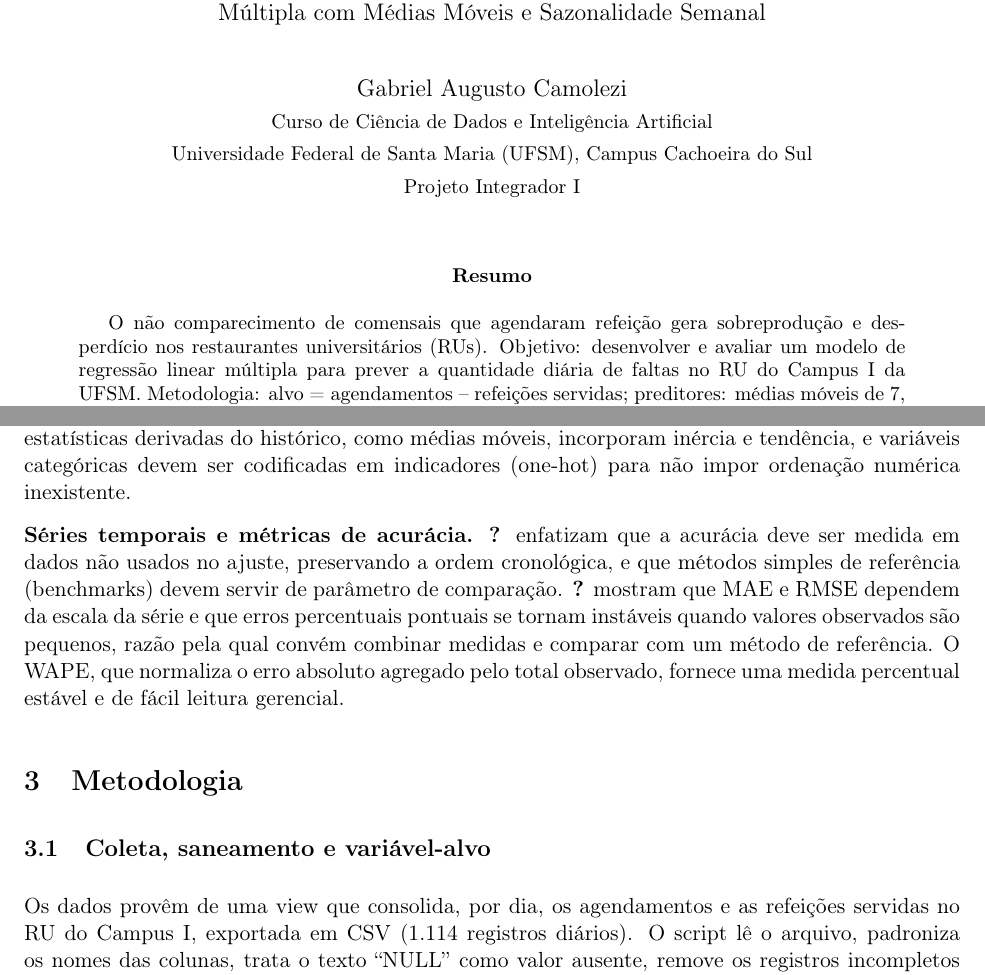
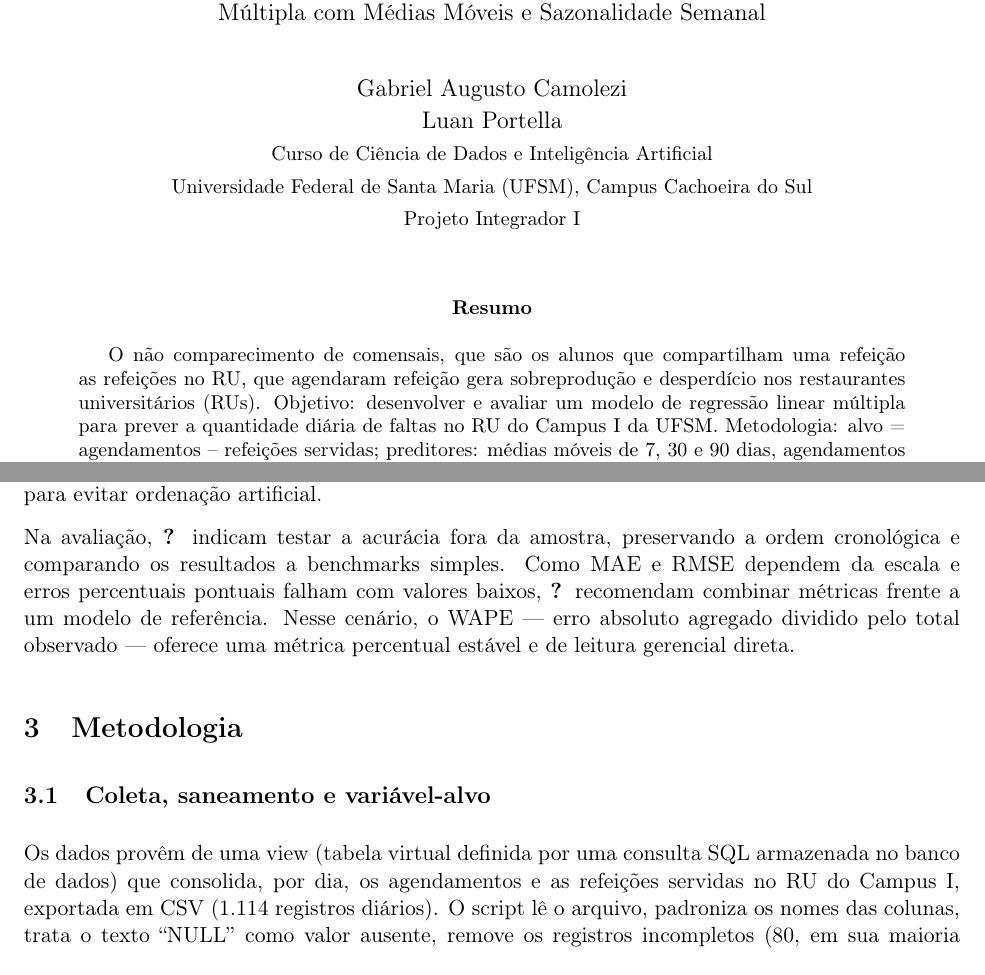
Before and after one commit to C4molezi/nucleo_projeto_integrador, a LaTeX paper (relatorios_e_artigo/artigo_cientifico.tex): two parts of pages 1 and 2 of 6, joined at a grey line, cut so that both start at the same text. Compiled offline with pdfLaTeX.

Commit message:
atualização do artigo segundo instruções do orientador Luan Portella

```diff
--- a/relatorios_e_artigo/artigo_cientifico.tex
+++ b/relatorios_e_artigo/artigo_cientifico.tex
@@ -19,6 +19,7 @@ Restaurante Universitário da UFSM
 por Regressão Linear Múltipla
 com Médias Móveis e Sazonalidade Semanal}
 \author{Gabriel Augusto Camolezi\\
+Luan Portella\\
 \small Curso de Ciência de Dados e Inteligência Artificial\\
 \small Universidade Federal de Santa Maria (UFSM), Campus Cachoeira do Sul\\
 \small Projeto Integrador I}
@@ -28,7 +29,7 @@ com Médias Móveis e Sazonalidade Semanal}
 \maketitle
 
 \begin{abstract}
-O não comparecimento de comensais que agendaram refeição gera sobreprodução e desperdício nos restaurantes universitários (RUs). Objetivo: desenvolver e avaliar um modelo de regressão linear múltipla para prever a quantidade diária de faltas no RU do Campus I da UFSM. Metodologia: alvo = agendamentos -- refeições servidas; preditores: médias móveis de 7, 30 e 90 dias, agendamentos do dia e dia da semana em one-hot; validação cronológica 80\%/20\%, previsões truncadas em zero e arredondadas, e comparação com um baseline por dia da semana. Resultados: nos 207 dias de teste, a regressão obteve MAE de 335,85, RMSE de 433,11, $R^2$ de 0,865 e WAPE de 12,87\%, contra 780,66, 937,43, 0,368 e 29,92\% do baseline. Contribuição: um modelo parcimonioso, interpretável e de baixo custo computacional que prevê diretamente as faltas, subsidiando o planejamento da produção de refeições.
+O não comparecimento de comensais, que são os alunos que compartilham uma refeição as refeições no RU, que agendaram refeição gera sobreprodução e desperdício nos restaurantes universitários (RUs). Objetivo: desenvolver e avaliar um modelo de regressão linear múltipla para prever a quantidade diária de faltas no RU do Campus I da UFSM. Metodologia: alvo = agendamentos -- refeições servidas; preditores: médias móveis de 7, 30 e 90 dias, agendamentos do dia e dia da semana em one-hot; validação cronológica 80\%/20\%, previsões truncadas em zero e arredondadas, e comparação com um baseline por dia da semana. Resultados: nos 207 dias de teste, a regressão obteve MAE de 335,85, RMSE de 433,11, $R^2$ de 0,865 e WAPE de 12,87\%, contra 780,66, 937,43, 0,368 e 29,92\% do baseline. Contribuição: um modelo parcimonioso, interpretável e de baixo custo computacional que prevê diretamente as faltas, subsidiando o planejamento da produção de refeições.
 
 \textbf{Palavras-chave:} absenteísmo; restaurante universitário; regressão linear múltipla; médias móveis; previsão de demanda.
 \end{abstract}
@@ -47,13 +48,13 @@ O objetivo é especificar e avaliar um modelo de regressão linear múltipla que
 
-\textbf{Modelagem supervisionada e engenharia de atributos.} Na regressão linear múltipla, a variável resposta é descrita como combinação linear de preditores, com coeficientes estimados por mínimos quadrados ordinários, o que preserva a interpretabilidade do efeito de cada variável \citep{gareth2023introduction}. \citet{kuhn2019feature} destacam que o desempenho de modelos preditivos depende da construção de atributos informativos: estatísticas derivadas do histórico, como médias móveis, incorporam inércia e tendência, e variáveis categóricas devem ser codificadas em indicadores (one-hot) para não impor ordenação numérica inexistente.
+Na regressão linear múltipla, a resposta é modelada como combinação linear dos preditores, com coeficientes estimados por mínimos quadrados ordinários, garantindo a interpretabilidade de cada variável \citep{gareth2023introduction}. Para o desempenho preditivo, \citet{kuhn2019feature} recomendam construir atributos informativos: médias móveis históricas capturam inércia e tendência, e variáveis categóricas exigem codificação one-hot para evitar ordenação artificial.
 
-\textbf{Séries temporais e métricas de acurácia.} \citet{hyndman2012principles} enfatizam que a acurácia deve ser medida em dados não usados no ajuste, preservando a ordem cronológica, e que métodos simples de referência (benchmarks) devem servir de parâmetro de comparação. \citet{hyndman2006another} mostram que MAE e RMSE dependem da escala da série e que erros percentuais pontuais se tornam instáveis quando valores observados são pequenos, razão pela qual convém combinar medidas e comparar com um método de referência. O WAPE, que normaliza o erro absoluto agregado pelo total observado, fornece uma medida percentual estável e de fácil leitura gerencial.
+Na avaliação, \citet{hyndman2012principles} indicam testar a acurácia fora da amostra, preservando a ordem cronológica e comparando os resultados a benchmarks simples. Como MAE e RMSE dependem da escala e erros percentuais pontuais falham com valores baixos, \citet{hyndman2006another} recomendam combinar métricas frente a um modelo de referência. Nesse cenário, o WAPE — erro absoluto agregado dividido pelo total observado — oferece uma métrica percentual estável e de leitura gerencial direta.
 
 \section{Metodologia}
 
 \subsection{Coleta, saneamento e variável-alvo}
 
-Os dados provêm de uma view que consolida, por dia, os agendamentos e as refeições servidas no RU do Campus I, exportada em CSV (1.114 registros diários). O script lê o arquivo, padroniza os nomes das colunas, trata o texto ``NULL'' como valor ausente, remove os registros incompletos (80, em sua maioria nas médias móveis do início da série, ainda sem 90 dias de histórico), ordena por data e confere a consistência da variável-alvo, restando 1.034 registros válidos (27/06/2022 a 27/05/2026). A variável-alvo, para o dia $t$, é:
+Os dados provêm de uma view (tabela virtual definida por uma consulta SQL armazenada no banco de dados) que consolida, por dia, os agendamentos e as refeições servidas no RU do Campus I, exportada em CSV (1.114 registros diários). O script lê o arquivo, padroniza os nomes das colunas, trata o texto ``NULL'' como valor ausente, remove os registros incompletos (80, em sua maioria nas médias móveis do início da série, ainda sem 90 dias de histórico), ordena por data e confere a consistência da variável-alvo, restando 1.034 registros válidos (27/06/2022 a 27/05/2026). A variável-alvo, para o dia $t$, é:
 
 \begin{equation}
 \text{FALTAS}_t = \text{TOTAL\_AGENDAMENTOS}_t - \text{TOTAL\_REFEICOES}_t.
```
Also changed, not shown: relatorios_e_artigo/artigo_cientifico.pdf, relatorios_e_artigo/artigo_cientifico.tex (6 more changed lines).
